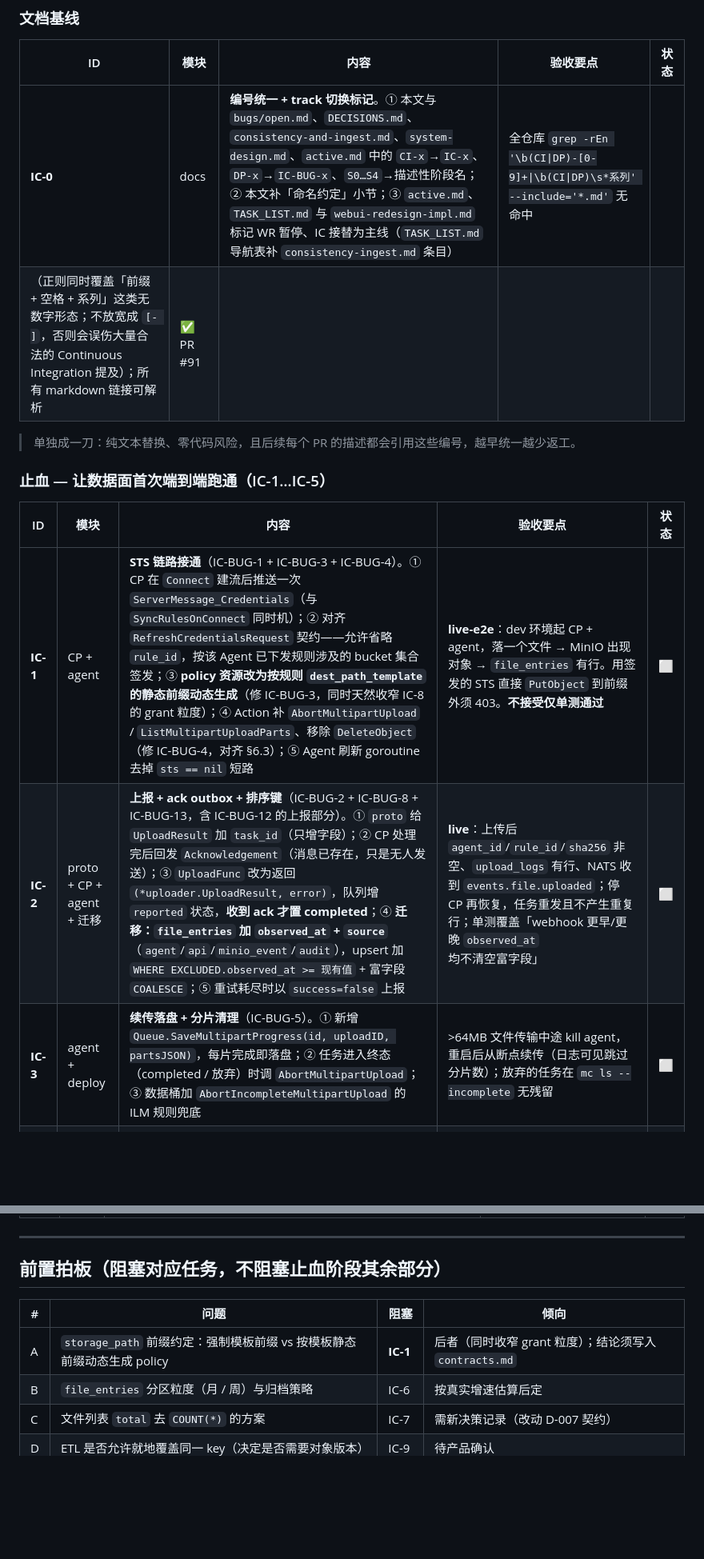
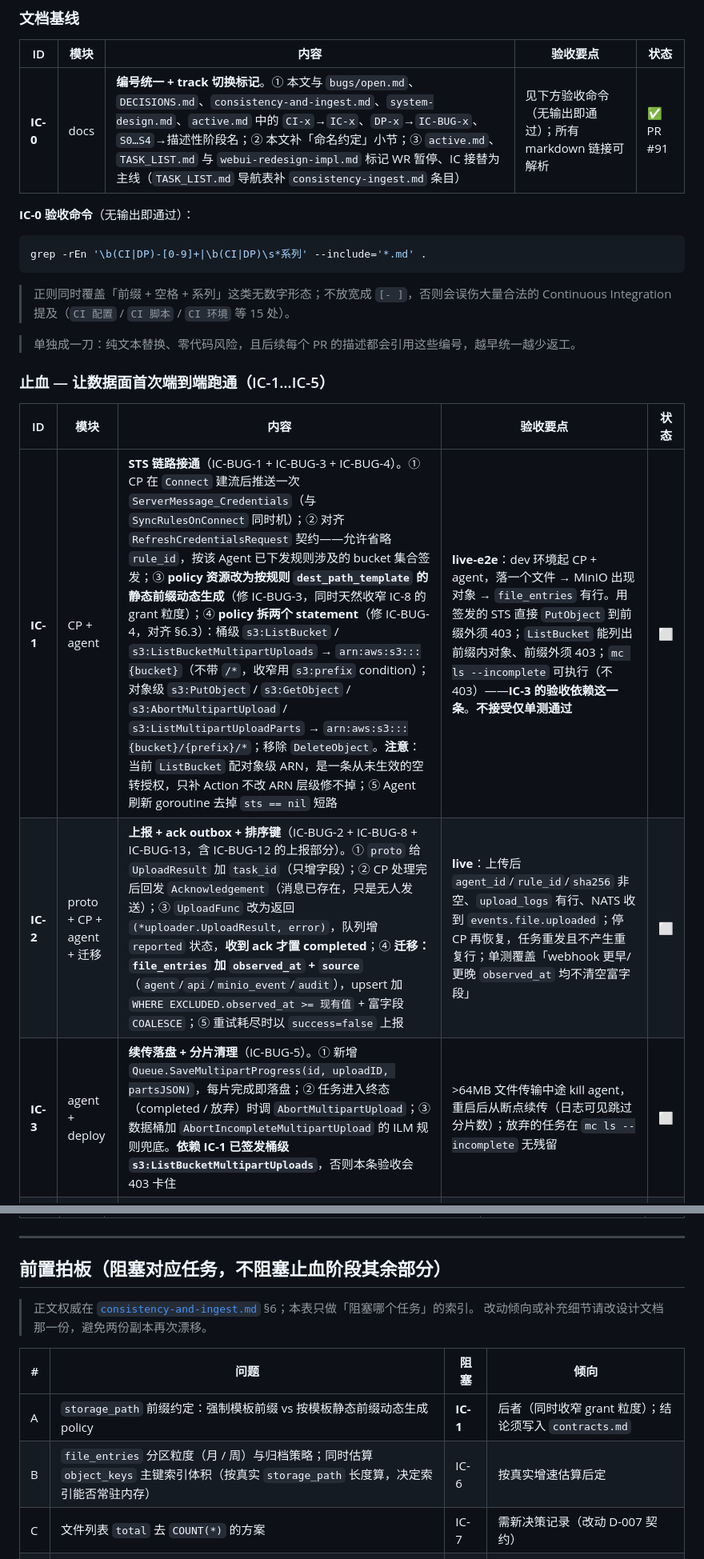
Before and after one commit to byw-dev/fileagent, a Markdown page: docs/tasks/consistency-ingest.md, 2 parts joined by grey strips. Shown at 80% size. Drawn GitHub-style; blank space fills up the shorter version.

Commit message:
docs(IC-0): 修 IC-0 表格行断裂 + IC-1 ④ 对齐 IC-BUG-4 + 待定 B 同步
Re-review 在 89aa7ca 上发现 3 处，逐条处理：

1. IC-0 表格行被物理换行截断，GFM 渲染断裂（L54 只有 5 个未转义 pipe，5 列需 6 个；
   L55 被当成多余的 row）。后果是「状态」列实际为空——上一轮想加的 `✅ PR #91`
   恰好落在断点之后，等于没生效。已合并为单行，并按建议把验收正则从表格单元格
   挪到表格下方的代码块：单元格里 pipe 必须转义成 `\|`，而 `\|` 在 ERE 里是字面量，
   读者复制去跑匹配不到任何东西。现在代码块里的命令可原样复制执行。
   补了一个 pipe 计数校验，确认全文所有表格行与表头列数一致。

2. IC-1 ④ 没跟着上一轮改写的 IC-BUG-4 走，仍是旧的「Action 补两个」说法。
   照它执行，`ListBucket` 依然空转，IC-BUG-4 只修掉一半。已改为直接写两 statement
   方案（桶级 ARN 不带 `/*` + `s3:prefix` condition；对象级四个 action），
   并点明「只补 Action 不改 ARN 层级修不掉」。
   跨任务依赖显式化：IC-1 验收加 `mc ls --incomplete` 可执行，IC-3 内容里写明
   「依赖 IC-1 已签发桶级 s3:ListBucketMultipartUploads，否则本条验收会 403 卡住」——
   这条依赖此前是隐式的，不同时看两处细节发现不了。

3. nit：「待定 B」两份副本又漂开了，已同步 object_keys 索引体积估算要求。
   顺带在本文那张表上方加了指针，声明正文权威在 consistency-and-ingest.md §6、
   本表只做「阻塞哪个任务」的索引——两份副本本身就是漂移源，先止住再说。

Co-Authored-By: Claude Opus 5 <noreply@anthropic.com>
Claude-Session: https://claude.ai/code/session_015Yhvraax5nBPbAsjf3kSnU

````diff
--- a/docs/tasks/consistency-ingest.md
+++ b/docs/tasks/consistency-ingest.md
@@ -51,8 +51,16 @@
 
 | ID | 模块 | 内容 | 验收要点 | 状态 |
 |----|------|------|----------|------|
-| **IC-0** | docs | **编号统一 + track 切换标记**。① 本文与 `bugs/open.md`、`DECISIONS.md`、`consistency-and-ingest.md`、`system-design.md`、`active.md` 中的 `CI-x`→`IC-x`、`DP-x`→`IC-BUG-x`、`S0…S4`→描述性阶段名；② 本文补「命名约定」小节；③ `active.md`、`TASK_LIST.md` 与 `webui-redesign-impl.md` 标记 WR 暂停、IC 接替为主线（`TASK_LIST.md` 导航表补 `consistency-ingest.md` 条目） | 全仓库 `grep -rEn '\b(CI\|DP)-[0-9]+\|\b(CI\|DP)\s*系列' --include='*.md'` 无命中
-（正则同时覆盖「前缀 + 空格 + 系列」这类无数字形态；不放宽成 `[- ]`，否则会误伤大量合法的 Continuous Integration 提及）；所有 markdown 链接可解析 | ✅ PR #91 |
+| **IC-0** | docs | **编号统一 + track 切换标记**。① 本文与 `bugs/open.md`、`DECISIONS.md`、`consistency-and-ingest.md`、`system-design.md`、`active.md` 中的 `CI-x`→`IC-x`、`DP-x`→`IC-BUG-x`、`S0…S4`→描述性阶段名；② 本文补「命名约定」小节；③ `active.md`、`TASK_LIST.md` 与 `webui-redesign-impl.md` 标记 WR 暂停、IC 接替为主线（`TASK_LIST.md` 导航表补 `consistency-ingest.md` 条目） | 见下方验收命令（无输出即通过）；所有 markdown 链接可解析 | ✅ PR #91 |
+
+**IC-0 验收命令**（无输出即通过）：
+
+```bash
+grep -rEn '\b(CI|DP)-[0-9]+|\b(CI|DP)\s*系列' --include='*.md' .
+```
+
+> 正则同时覆盖「前缀 + 空格 + 系列」这类无数字形态；不放宽成 `[- ]`，否则会误伤大量合法的
+> Continuous Integration 提及（`CI 配置` / `CI 脚本` / `CI 环境` 等 15 处）。
 
 > 单独成一刀：纯文本替换、零代码风险，且后续每个 PR 的描述都会引用这些编号，越早统一越少返工。
 
@@ -60,9 +68,9 @@
 
 | ID | 模块 | 内容 | 验收要点 | 状态 |
 |----|------|------|----------|------|
-| **IC-1** | CP + agent | **STS 链路接通**（IC-BUG-1 + IC-BUG-3 + IC-BUG-4）。① CP 在 `Connect` 建流后推送一次 `ServerMessage_Credentials`（与 `SyncRulesOnConnect` 同时机）；② 对齐 `RefreshCredentialsRequest` 契约——允许省略 `rule_id`，按该 Agent 已下发规则涉及的 bucket 集合签发；③ **policy 资源改为按规则 `dest_path_template` 的静态前缀动态生成**（修 IC-BUG-3，同时天然收窄 IC-8 的 grant 粒度）；④ Action 补 `AbortMultipartUpload` / `ListMultipartUploadParts`、移除 `DeleteObject`（修 IC-BUG-4，对齐 §6.3）；⑤ Agent 刷新 goroutine 去掉 `sts == nil` 短路 | **live-e2e**：dev 环境起 CP + agent，落一个文件 → MinIO 出现对象 → `file_entries` 有行。用签发的 STS 直接 `PutObject` 到前缀外须 403。**不接受仅单测通过** | ⬜ |
+| **IC-1** | CP + agent | **STS 链路接通**（IC-BUG-1 + IC-BUG-3 + IC-BUG-4）。① CP 在 `Connect` 建流后推送一次 `ServerMessage_Credentials`（与 `SyncRulesOnConnect` 同时机）；② 对齐 `RefreshCredentialsRequest` 契约——允许省略 `rule_id`，按该 Agent 已下发规则涉及的 bucket 集合签发；③ **policy 资源改为按规则 `dest_path_template` 的静态前缀动态生成**（修 IC-BUG-3，同时天然收窄 IC-8 的 grant 粒度）；④ **policy 拆两个 statement**（修 IC-BUG-4，对齐 §6.3）：桶级 `s3:ListBucket` / `s3:ListBucketMultipartUploads` → `arn:aws:s3:::{bucket}`（不带 `/*`，收窄用 `s3:prefix` condition）；对象级 `s3:PutObject` / `s3:GetObject` / `s3:AbortMultipartUpload` / `s3:ListMultipartUploadParts` → `arn:aws:s3:::{bucket}/{prefix}/*`；移除 `DeleteObject`。**注意**：当前 `ListBucket` 配对象级 ARN，是一条从未生效的空转授权，只补 Action 不改 ARN 层级修不掉；⑤ Agent 刷新 goroutine 去掉 `sts == nil` 短路 | **live-e2e**：dev 环境起 CP + agent，落一个文件 → MinIO 出现对象 → `file_entries` 有行。用签发的 STS 直接 `PutObject` 到前缀外须 403；`ListBucket` 能列出前缀内对象、前缀外须 403；`mc ls --incomplete` 可执行（不 403）——**IC-3 的验收依赖这一条**。**不接受仅单测通过** | ⬜ |
 | **IC-2** | proto + CP + agent + 迁移 | **上报 + ack outbox + 排序键**（IC-BUG-2 + IC-BUG-8 + IC-BUG-13，含 IC-BUG-12 的上报部分）。① `proto` 给 `UploadResult` 加 `task_id`（只增字段）；② CP 处理完后回发 `Acknowledgement`（消息已存在，只是无人发送）；③ `UploadFunc` 改为返回 `(*uploader.UploadResult, error)`，队列增 `reported` 状态，**收到 ack 才置 completed**；④ **迁移：`file_entries` 加 `observed_at` + `source`**（`agent`/`api`/`minio_event`/`audit`），upsert 加 `WHERE EXCLUDED.observed_at >= 现有值` + 富字段 `COALESCE`；⑤ 重试耗尽时以 `success=false` 上报 | **live**：上传后 `agent_id`/`rule_id`/`sha256` 非空、`upload_logs` 有行、NATS 收到 `events.file.uploaded`；停 CP 再恢复，任务重发且不产生重复行；单测覆盖「webhook 更早/更晚 `observed_at` 均不清空富字段」 | ⬜ |
-| **IC-3** | agent + deploy | **续传落盘 + 分片清理**（IC-BUG-5）。① 新增 `Queue.SaveMultipartProgress(id, uploadID, partsJSON)`，每片完成即落盘；② 任务进入终态（completed / 放弃）时调 `AbortMultipartUpload`；③ 数据桶加 `AbortIncompleteMultipartUpload` 的 ILM 规则兜底 | >64MB 文件传输中途 kill agent，重启后从断点续传（日志可见跳过分片数）；放弃的任务在 `mc ls --incomplete` 无残留 | ⬜ |
+| **IC-3** | agent + deploy | **续传落盘 + 分片清理**（IC-BUG-5）。① 新增 `Queue.SaveMultipartProgress(id, uploadID, partsJSON)`，每片完成即落盘；② 任务进入终态（completed / 放弃）时调 `AbortMultipartUpload`；③ 数据桶加 `AbortIncompleteMultipartUpload` 的 ILM 规则兜底。**依赖 IC-1 已签发桶级 `s3:ListBucketMultipartUploads`**，否则本条验收会 403 卡住 | >64MB 文件传输中途 kill agent，重启后从断点续传（日志可见跳过分片数）；放弃的任务在 `mc ls --incomplete` 无残留 | ⬜ |
 | **IC-4** | CP + deploy | **webhook 可靠性止血**（IC-BUG-6 + IC-BUG-7 + IC-BUG-9）。① 索引失败返回 5xx 让 MinIO 重投、解析失败返回 400；② `MakeBucket` 后调 `SetBucketNotification`，并在启动时对 `buckets` 表逐个 ensure（幂等补注册）；③ `queue_dir` 迁至持久卷 | 断开 PG 触发 ObjectCreated → 端点 5xx → 恢复 PG 后 MinIO 重投、`file_entries` 补齐；通过 API 新建 bucket 后直接 `mc cp` 一个对象，索引出现该行 | ⬜ |
 | **IC-5** | agent | **采集正确性**（IC-BUG-10 + IC-BUG-11 + IC-BUG-12 剩余）。① `IsProcessed` 改为比较 `(rule_id, local_path, file_mtime, file_size)`，并修正与实现不符的注释；② `submitFile` 补齐 `FileOffset` / `AppendMode` 赋值，tail 偏移随任务落盘；③ 按文件大小推导 per-upload timeout（可配置下限） | 改文件内容后能被重新采集；`append_mode=tail` 规则第二次只传增量且重启后偏移不丢；不可达 MinIO 下 worker 会超时释放而非永久占用 | ⬜ |
 
@@ -103,10 +111,13 @@
 
 ## 前置拍板（阻塞对应任务，不阻塞止血阶段其余部分）
 
+> 正文权威在 [`consistency-and-ingest.md`](../design/consistency-and-ingest.md) §6；本表只做「阻塞哪个任务」的索引。
+> 改动倾向或补充细节请改设计文档那一份，避免两份副本再次漂移。
+
 | # | 问题 | 阻塞 | 倾向 |
 |---|------|------|------|
 | A | `storage_path` 前缀约定：强制模板前缀 vs 按模板静态前缀动态生成 policy | **IC-1** | 后者（同时收窄 grant 粒度）；结论须写入 `contracts.md` |
-| B | `file_entries` 分区粒度（月 / 周）与归档策略 | IC-6 | 按真实增速估算后定 |
+| B | `file_entries` 分区粒度（月 / 周）与归档策略；同时估算 `object_keys` 主键索引体积（按真实 `storage_path` 长度算，决定索引能否常驻内存） | IC-6 | 按真实增速估算后定 |
 | C | 文件列表 `total` 去 `COUNT(*)` 的方案 | IC-7 | 需新决策记录（改动 D-007 契约） |
 | D | ETL 是否允许就地覆盖同一 key（决定是否需要对象版本） | IC-9 | 待产品确认 |
 | E | SDK outbox 最小形态（进程内重试 vs 本地持久化） | IC-10 | 待定 |
````
